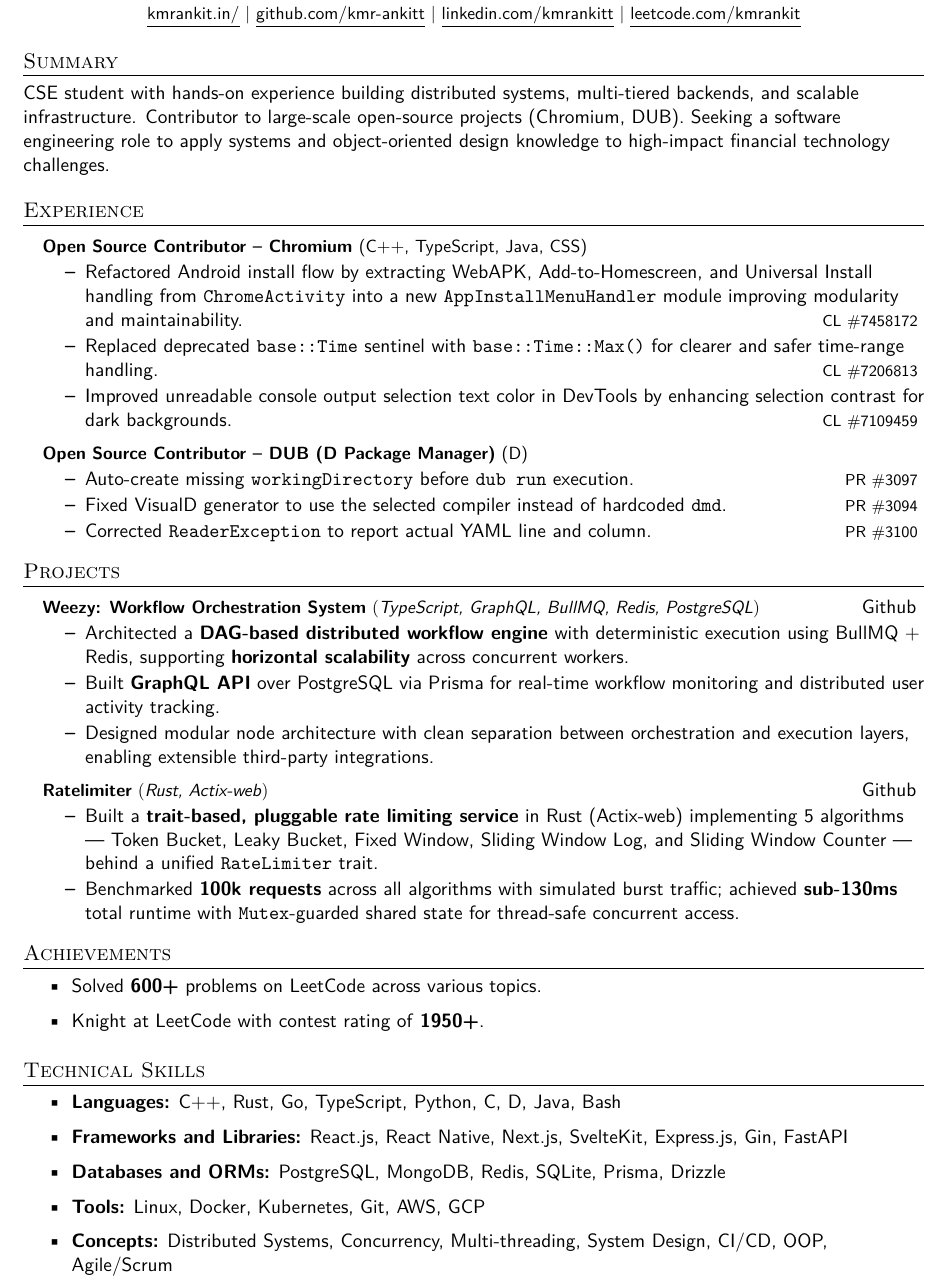
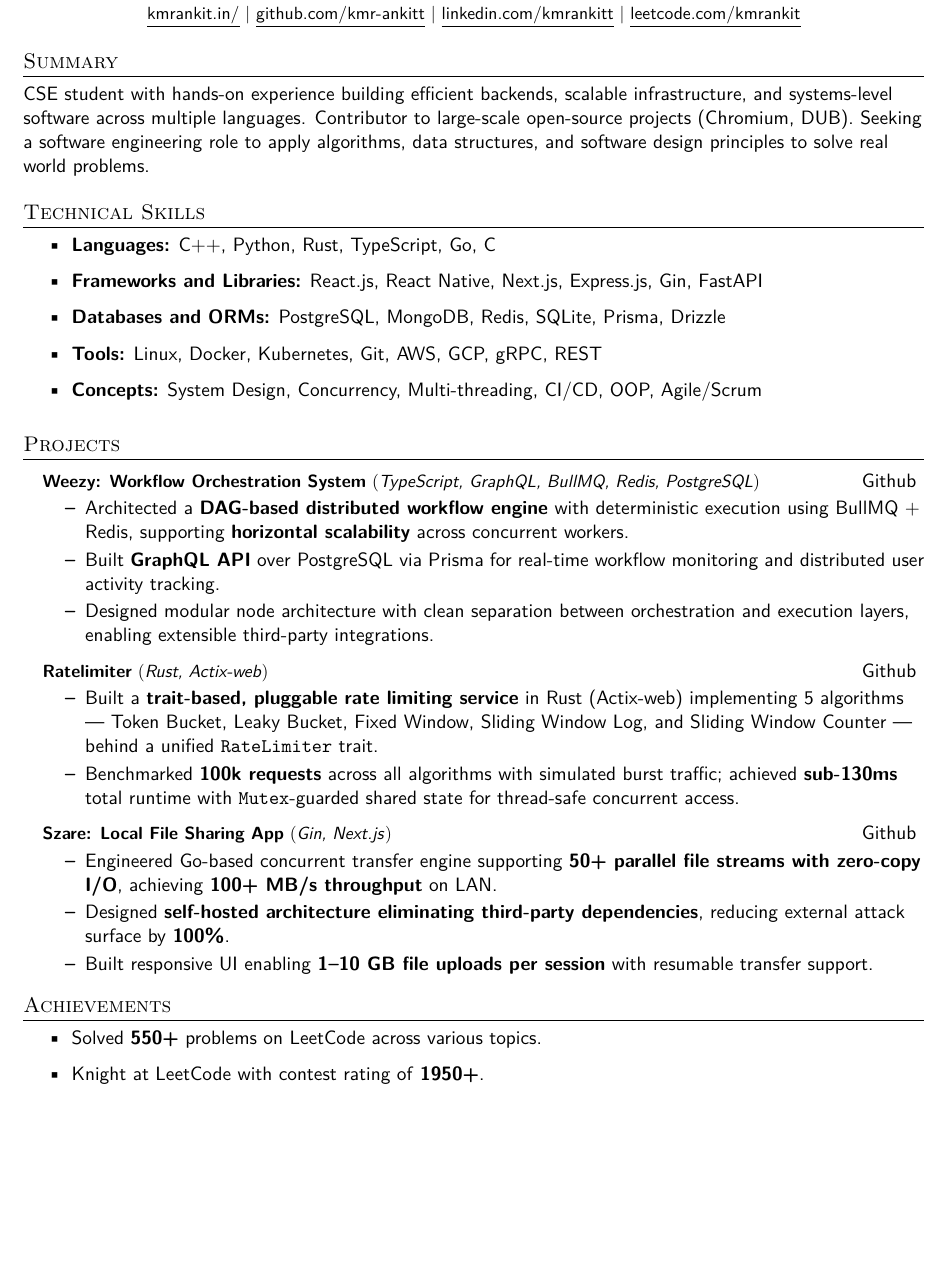
Before and after one commit to kmr-ankitt/Resume, a LaTeX CV (src/webresume.tex, which reads src/sections/achievements.tex, src/sections/projects.tex, src/sections/skills.tex): part of page 1 of 2 before the commit and part of the page after it, cut so that both start at the same text, the shorter picture padded with empty space. Compiled offline with pdfLaTeX.

Commit message:
chore: no exp resume

```diff
--- a/src/sections/achievements.tex
+++ b/src/sections/achievements.tex
@@ -1,6 +1,6 @@
 \section{Achievements}
 
 \resumeItemListStart
-  \resumeItem{Solved \textbf{600+} problems on LeetCode across various topics.}
+  \resumeItem{Solved \textbf{550+} problems on LeetCode across various topics.}
   \resumeItem{Knight at LeetCode with contest rating of \textbf{1950+}.}
 \resumeItemListEnd
--- a/src/sections/projects.tex
+++ b/src/sections/projects.tex
@@ -43,4 +36,12 @@
 \resumeItem{Benchmarked \textbf{100k requests} across all algorithms with simulated burst traffic; achieved \textbf{sub-130ms} total runtime with \texttt{Mutex}-guarded shared state for thread-safe concurrent access.}
 \resumeItemListEnd
 
+
+\resumeProjectHeading{\textbf{Szare: Local File Sharing App} $($\emph{Gin, Next.js}$)$}{\href{https://github.com/kmr-ankitt/szare}{Github}}
+\resumeItemListStart
+\resumeItem{Engineered Go-based concurrent transfer engine supporting \textbf{50+ parallel file streams with zero-copy I/O}, achieving \textbf{100+ MB/s throughput} on LAN.}
+\resumeItem{Designed \textbf{self-hosted architecture eliminating third-party dependencies}, reducing external attack surface by \textbf{100\%}.}
+\resumeItem{Built responsive UI enabling \textbf{1--10 GB file uploads per session} with resumable transfer support.}
+\resumeItemListEnd
+
 \resumeSubHeadingListEnd
--- a/src/sections/skills.tex
+++ b/src/sections/skills.tex
@@ -1,9 +1,9 @@
 \section{Technical Skills}
 \resumeItemListStart
 
-\resumeItem{\textbf{Languages:} C++, Rust, Go, TypeScript, Python, C, D, Java, Bash}
-\resumeItem{\textbf{Frameworks and Libraries:} React.js, React Native, Next.js, SvelteKit, Express.js, Gin, FastAPI}
+\resumeItem{\textbf{Languages:} C++, Python, Rust, TypeScript, Go, C}
+\resumeItem{\textbf{Frameworks and Libraries:} React.js, React Native, Next.js, Express.js, Gin, FastAPI}
 \resumeItem{\textbf{Databases and ORMs:} PostgreSQL, MongoDB, Redis, SQLite, Prisma, Drizzle}
-\resumeItem{\textbf{Tools:} Linux, Docker, Kubernetes, Git, AWS, GCP}
-\resumeItem{\textbf{Concepts:} Distributed Systems, Concurrency, Multi-threading, System Design, CI/CD, OOP, Agile/Scrum}
+\resumeItem{\textbf{Tools:} Linux, Docker, Kubernetes, Git, AWS, GCP, gRPC, REST}
+\resumeItem{\textbf{Concepts:} System Design, Concurrency, Multi-threading, CI/CD, OOP, Agile/Scrum}
 \resumeItemListEnd
--- a/src/sections/summary.tex
+++ b/src/sections/summary.tex
@@ -1,2 +1,2 @@
 \section{Summary}
-CSE student with hands-on experience building distributed systems, multi-tiered backends, and scalable infrastructure. Contributor to large-scale open-source projects (Chromium, DUB). Seeking a software engineering role to apply systems and object-oriented design knowledge to high-impact financial technology challenges.
+CSE student with hands-on experience building efficient backends, scalable infrastructure, and systems-level software across multiple languages. Contributor to large-scale open-source projects (Chromium, DUB). Seeking a software engineering role to apply algorithms, data structures, and software design principles to solve real world problems.
```
Also changed, not shown: src/sections/education.tex (+1 -1 lines), src/webresume.tex (+2 -2 lines), out/webresume.pdf, src/sections/projects.tex (13 more changed lines).
